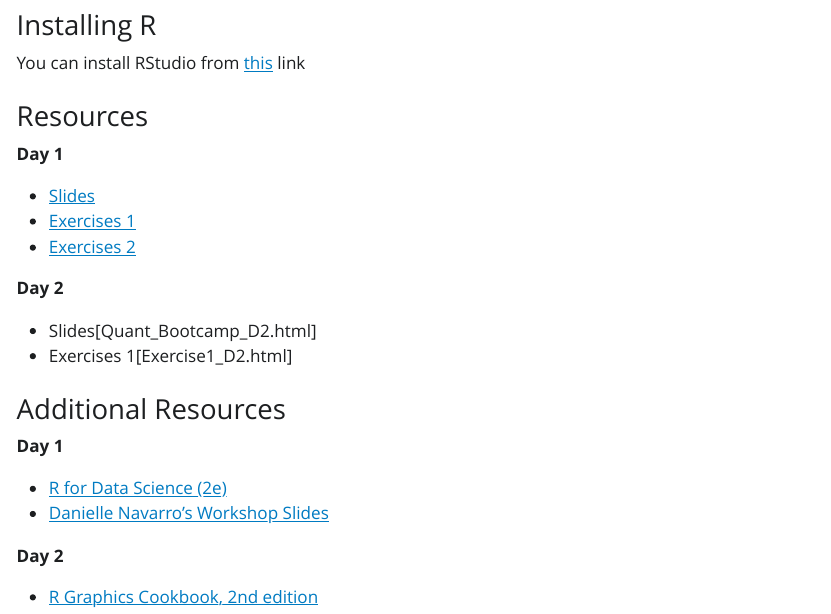
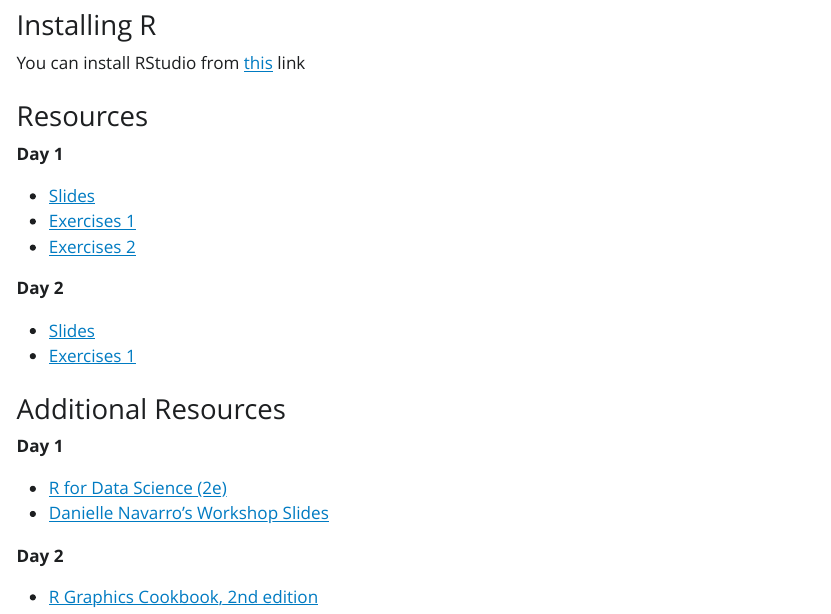
Before and after one commit to cpc-analytics/Quant_Bootcamp_M1, a Quarto document (index.qmd): the page in a window 1100 px wide, from 680 px down. The pictures show the output file index.html that the author committed with the source, opened offline; Quarto's library style sheets are replaced by a plain one without menus.

Commit message:
updating index for Day 2 resources

```diff
--- a/index.qmd
+++ b/index.qmd
@@ -33,8 +33,8 @@ You can install RStudio from [this](https://posit.co/download/rstudio-desktop/)
 
 **Day 2**
 
- + Slides[Quant_Bootcamp_D2.html]
- + Exercises 1[Exercise1_D2.html]
+ + [Slides](Quant_Bootcamp_D2.html)
+ + [Exercises 1](Exercise1_D2.html)
 
 ### Additional Resources
 
```
Also changed, not shown: index.html.
